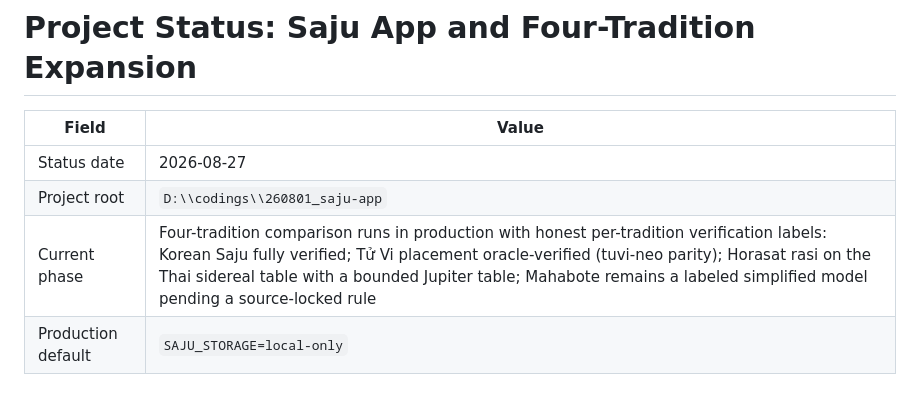
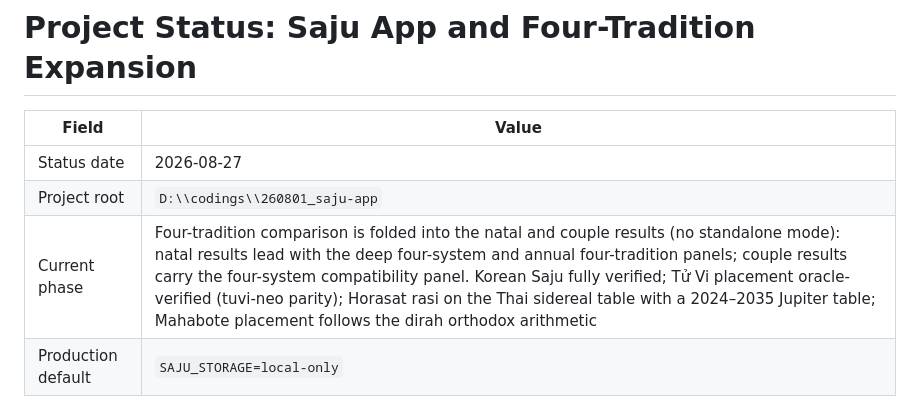
Before and after one commit to cameleonh/saju-app, a Markdown page: PROJECT_STATUS.md, the part around the change. Drawn GitHub-style.

Commit message:
docs: record the mode fold in PROJECT_STATUS

```diff
--- a/PROJECT_STATUS.md
+++ b/PROJECT_STATUS.md
@@ -4,7 +4,7 @@
 |---|---|
 | Status date | 2026-08-27 |
 | Project root | `D:\\codings\\260801_saju-app` |
-| Current phase | Four-tradition comparison runs in production with honest per-tradition verification labels: Korean Saju fully verified; Tử Vi placement oracle-verified (tuvi-neo parity); Horasat rasi on the Thai sidereal table with a bounded Jupiter table; Mahabote remains a labeled simplified model pending a source-locked rule |
+| Current phase | Four-tradition comparison is folded into the natal and couple results (no standalone mode): natal results lead with the deep four-system and annual four-tradition panels; couple results carry the four-system compatibility panel. Korean Saju fully verified; Tử Vi placement oracle-verified (tuvi-neo parity); Horasat rasi on the Thai sidereal table with a 2024–2035 Jupiter table; Mahabote placement follows the dirah orthodox arithmetic |
 | Production default | `SAJU_STORAGE=local-only` |
 
 ## Four-tradition verification status (2026-08-27)
```
